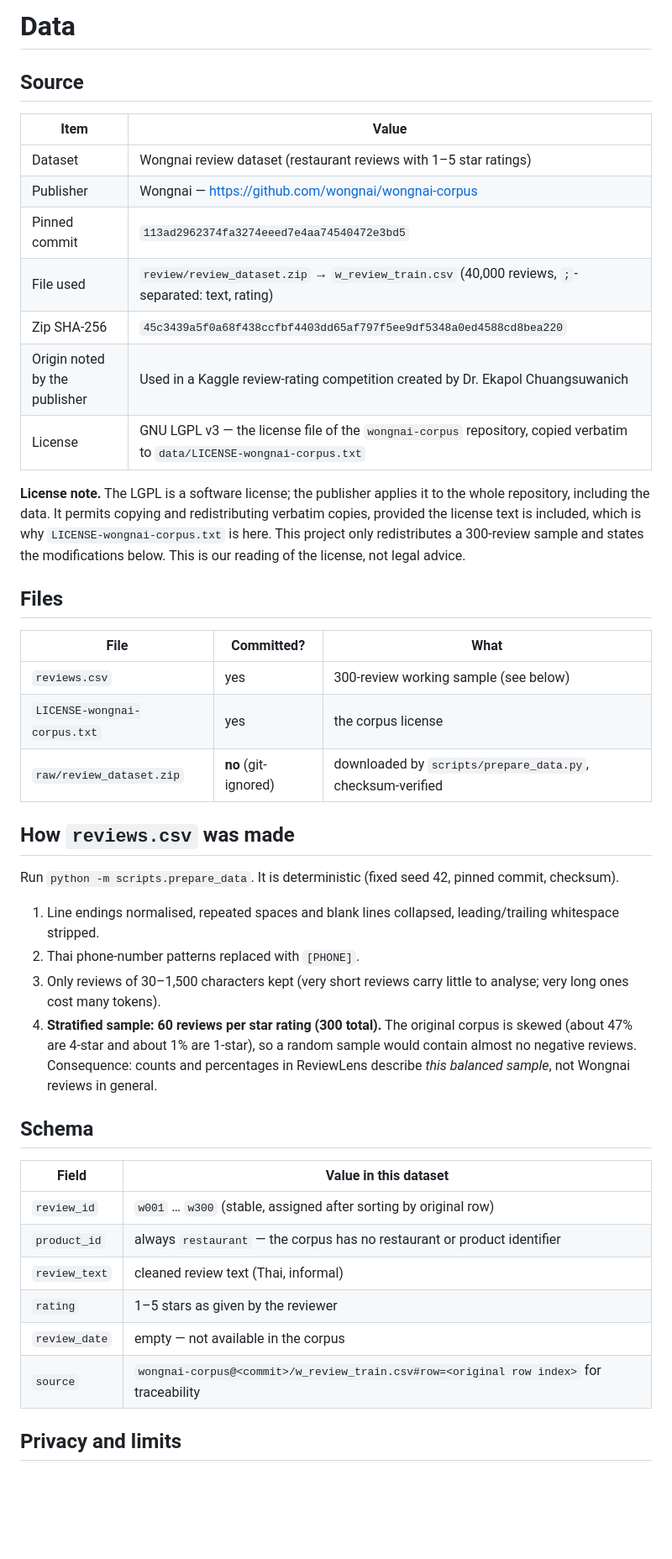
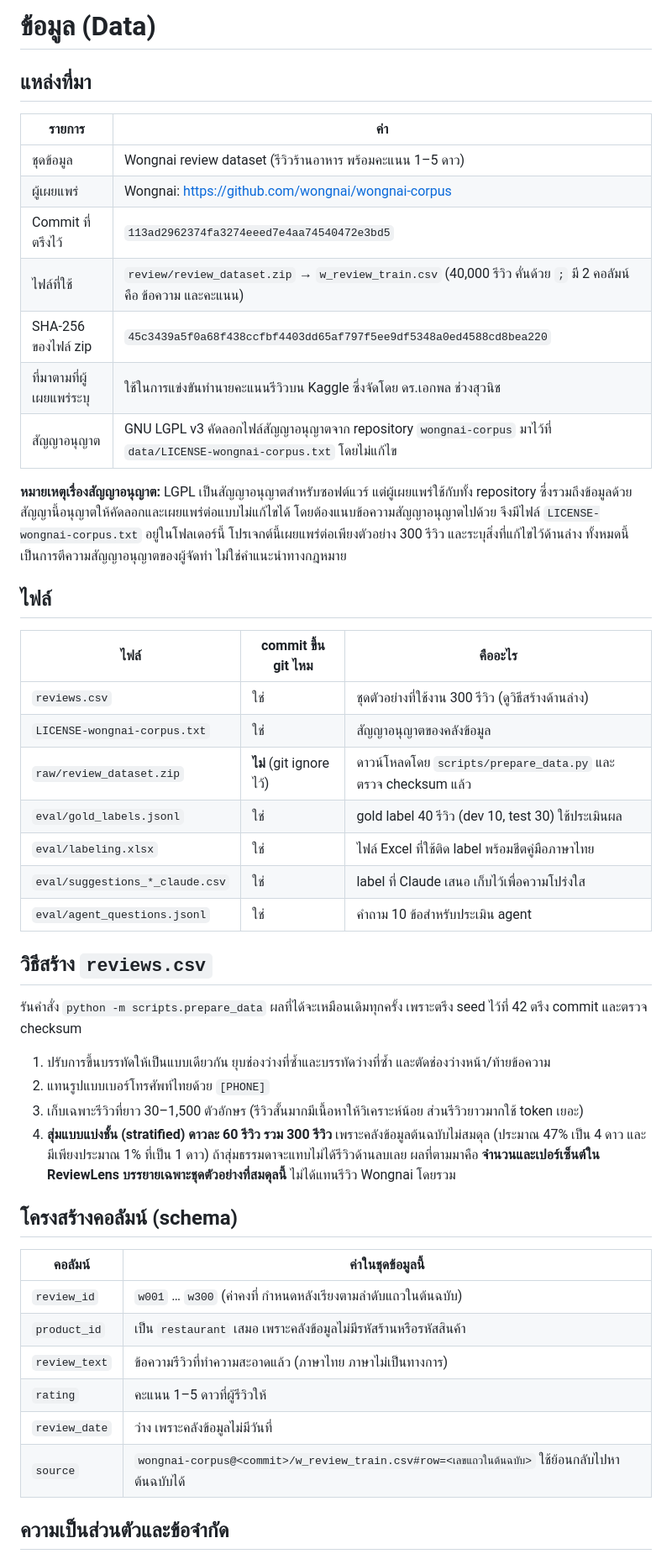
Before and after one commit to IT21Neo/reviewlens, a Markdown page: data/README.md, the part around one of its changes. Shown at 84% size. Rendered like a GitHub page; blank space fills up the shorter version.

Commit message:
data README in Thai

```diff
--- a/data/README.md
+++ b/data/README.md
@@ -1,53 +1,56 @@
-# Data
+# ข้อมูล (Data)
 
-## Source
+## แหล่งที่มา
 
-| Item | Value |
+| รายการ | ค่า |
 |---|---|
-| Dataset | Wongnai review dataset (restaurant reviews with 1–5 star ratings) |
-| Publisher | Wongnai — https://github.com/wongnai/wongnai-corpus |
-| Pinned commit | `113ad2962374fa3274eeed7e4aa74540472e3bd5` |
-| File used | `review/review_dataset.zip` → `w_review_train.csv` (40,000 reviews, `;`-separated: text, rating) |
-| Zip SHA-256 | `45c3439a5f0a68f438ccfbf4403dd65af797f5ee9df5348a0ed4588cd8bea220` |
-| Origin noted by the publisher | Used in a Kaggle review-rating competition created by Dr. Ekapol Chuangsuwanich |
-| License | GNU LGPL v3 — the license file of the `wongnai-corpus` repository, copied verbatim to `data/LICENSE-wongnai-corpus.txt` |
+| ชุดข้อมูล | Wongnai review dataset (รีวิวร้านอาหาร พร้อมคะแนน 1–5 ดาว) |
+| ผู้เผยแพร่ | Wongnai: https://github.com/wongnai/wongnai-corpus |
+| Commit ที่ตรึงไว้ | `113ad2962374fa3274eeed7e4aa74540472e3bd5` |
+| ไฟล์ที่ใช้ | `review/review_dataset.zip` → `w_review_train.csv` (40,000 รีวิว คั่นด้วย `;` มี 2 คอลัมน์คือ ข้อความ และคะแนน) |
+| SHA-256 ของไฟล์ zip | `45c3439a5f0a68f438ccfbf4403dd65af797f5ee9df5348a0ed4588cd8bea220` |
+| ที่มาตามที่ผู้เผยแพร่ระบุ | ใช้ในการแข่งขันทำนายคะแนนรีวิวบน Kaggle ซึ่งจัดโดย ดร.เอกพล ช่วงสุวนิช |
+| สัญญาอนุญาต | GNU LGPL v3 คัดลอกไฟล์สัญญาอนุญาตจาก repository `wongnai-corpus` มาไว้ที่ `data/LICENSE-wongnai-corpus.txt` โดยไม่แก้ไข |
 
-**License note.** The LGPL is a software license; the publisher applies it to the whole
-repository, including the data. It permits copying and redistributing verbatim copies,
-provided the license text is included, which is why `LICENSE-wongnai-corpus.txt` is here.
-This project only redistributes a 300-review sample and states the modifications below.
-This is our reading of the license, not legal advice.
+**หมายเหตุเรื่องสัญญาอนุญาต:** LGPL เป็นสัญญาอนุญาตสำหรับซอฟต์แวร์ แต่ผู้เผยแพร่ใช้กับทั้ง repository ซึ่งรวมถึงข้อมูลด้วย
+สัญญานี้อนุญาตให้คัดลอกและเผยแพร่ต่อแบบไม่แก้ไขได้ โดยต้องแนบข้อความสัญญาอนุญาตไปด้วย
+จึงมีไฟล์ `LICENSE-wongnai-corpus.txt` อยู่ในโฟลเดอร์นี้
+โปรเจกต์นี้เผยแพร่ต่อเพียงตัวอย่าง 300 รีวิว และระบุสิ่งที่แก้ไขไว้ด้านล่าง
+ทั้งหมดนี้เป็นการตีความสัญญาอนุญาตของผู้จัดทำ ไม่ใช่คำแนะนำทางกฎหมาย
 
-## Files
+## ไฟล์
 
-| File | Committed? | What |
+| ไฟล์ | commit ขึ้น git ไหม | คืออะไร |
 |---|---|---|
-| `reviews.csv` | yes | 300-review working sample (see below) |
-| `LICENSE-wongnai-corpus.txt` | yes | the corpus license |
-| `raw/review_dataset.zip` | **no** (git-ignored) | downloaded by `scripts/prepare_data.py`, checksum-verified |
+| `reviews.csv` | ใช่ | ชุดตัวอย่างที่ใช้งาน 300 รีวิว (ดูวิธีสร้างด้านล่าง) |
+| `LICENSE-wongnai-corpus.txt` | ใช่ | สัญญาอนุญาตของคลังข้อมูล |
+| `raw/review_dataset.zip` | **ไม่** (git ignore ไว้) | ดาวน์โหลดโดย `scripts/prepare_data.py` และตรวจ checksum แล้ว |
+| `eval/gold_labels.jsonl` | ใช่ | gold label 40 รีวิว (dev 10, test 30) ใช้ประเมินผล |
+| `eval/labeling.xlsx` | ใช่ | ไฟล์ Excel ที่ใช้ติด label พร้อมชีตคู่มือภาษาไทย |
+| `eval/suggestions_*_claude.csv` | ใช่ | label ที่ Claude เสนอ เก็บไว้เพื่อความโปร่งใส |
+| `eval/agent_questions.jsonl` | ใช่ | คำถาม 10 ข้อสำหรับประเมิน agent |
 
-## How `reviews.csv` was made
+## วิธีสร้าง `reviews.csv`
 
-Run `python -m scripts.prepare_data`. It is deterministic (fixed seed 42, pinned commit, checksum).
+รันคำสั่ง `python -m scripts.prepare_data` ผลที่ได้จะเหมือนเดิมทุกครั้ง เพราะตรึง seed ไว้ที่ 42 ตรึง commit และตรวจ checksum
 
-1. Line endings normalised, repeated spaces and blank lines collapsed, leading/trailing whitespace stripped.
-2. Thai phone-number patterns replaced with `[PHONE]`.
-3. Only reviews of 30–1,500 characters kept (very short reviews carry little to analyse; very long ones cost many tokens).
-4. **Stratified sample: 60 reviews per star rating (300 total).** The original corpus is
-   skewed (about 47% are 4-star and about 1% are 1-star), so a random sample would contain
-   almost no negative reviews. Consequence: counts and percentages in ReviewLens describe
-   *this balanced sample*, not Wongnai reviews in general.
+1. ปรับการขึ้นบรรทัดให้เป็นแบบเดียวกัน ยุบช่องว่างที่ซ้ำและบรรทัดว่างที่ซ้ำ และตัดช่องว่างหน้า/ท้ายข้อความ
+2. แทนรูปแบบเบอร์โทรศัพท์ไทยด้วย `[PHONE]`
+3. เก็บเฉพาะรีวิวที่ยาว 30–1,500 ตัวอักษร (รีวิวสั้นมากมีเนื้อหาให้วิเคราะห์น้อย ส่วนรีวิวยาวมากใช้ token เยอะ)
+4. **สุ่มแบบแบ่งชั้น (stratified) ดาวละ 60 รีวิว รวม 300 รีวิว** เพราะคลังข้อมูลต้นฉบับไม่สมดุล
+   (ประมาณ 47% เป็น 4 ดาว และมีเพียงประมาณ 1% ที่เป็น 1 ดาว) ถ้าสุ่มธรรมดาจะแทบไม่ได้รีวิวด้านลบเลย
+   ผลที่ตามมาคือ **จำนวนและเปอร์เซ็นต์ใน ReviewLens บรรยายเฉพาะชุดตัวอย่างที่สมดุลนี้** ไม่ได้แทนรีวิว Wongnai โดยรวม
 
-## Schema
+## โครงสร้างคอลัมน์ (schema)
 
-| Field | Value in this dataset |
+| คอลัมน์ | ค่าในชุดข้อมูลนี้ |
 |---|---|
-| `review_id` | `w001` … `w300` (stable, assigned after sorting by original row) |
-| `product_id` | always `restaurant` — the corpus has no restaurant or product identifier |
-| `review_text` | cleaned review text (Thai, informal) |
-| `rating` | 1–5 stars as given by the reviewer |
-| `review_date` | empty — not available in the corpus |
-| `source` | `wongnai-corpus@<commit>/w_review_train.csv#row=<original row index>` for traceability |
+| `review_id` | `w001` … `w300` (ค่าคงที่ กำหนดหลังเรียงตามลำดับแถวในต้นฉบับ) |
+| `product_id` | เป็น `restaurant` เสมอ เพราะคลังข้อมูลไม่มีรหัสร้านหรือรหัสสินค้า |
+| `review_text` | ข้อความรีวิวที่ทำความสะอาดแล้ว (ภาษาไทย ภาษาไม่เป็นทางการ) |
+| `rating` | คะแนน 1–5 ดาวที่ผู้รีวิวให้ |
+| `review_date` | ว่าง เพราะคลังข้อมูลไม่มีวันที่ |
+| `source` | `wongnai-corpus@<commit>/w_review_train.csv#row=<เลขแถวในต้นฉบับ>` ใช้ย้อนกลับไปหาต้นฉบับได้ |
 
-## Privacy and limits
+## ความเป็นส่วนตัวและข้อจำกัด
 
```
Also changed, not shown: other parts of data/README.md (+5 -7 lines).
